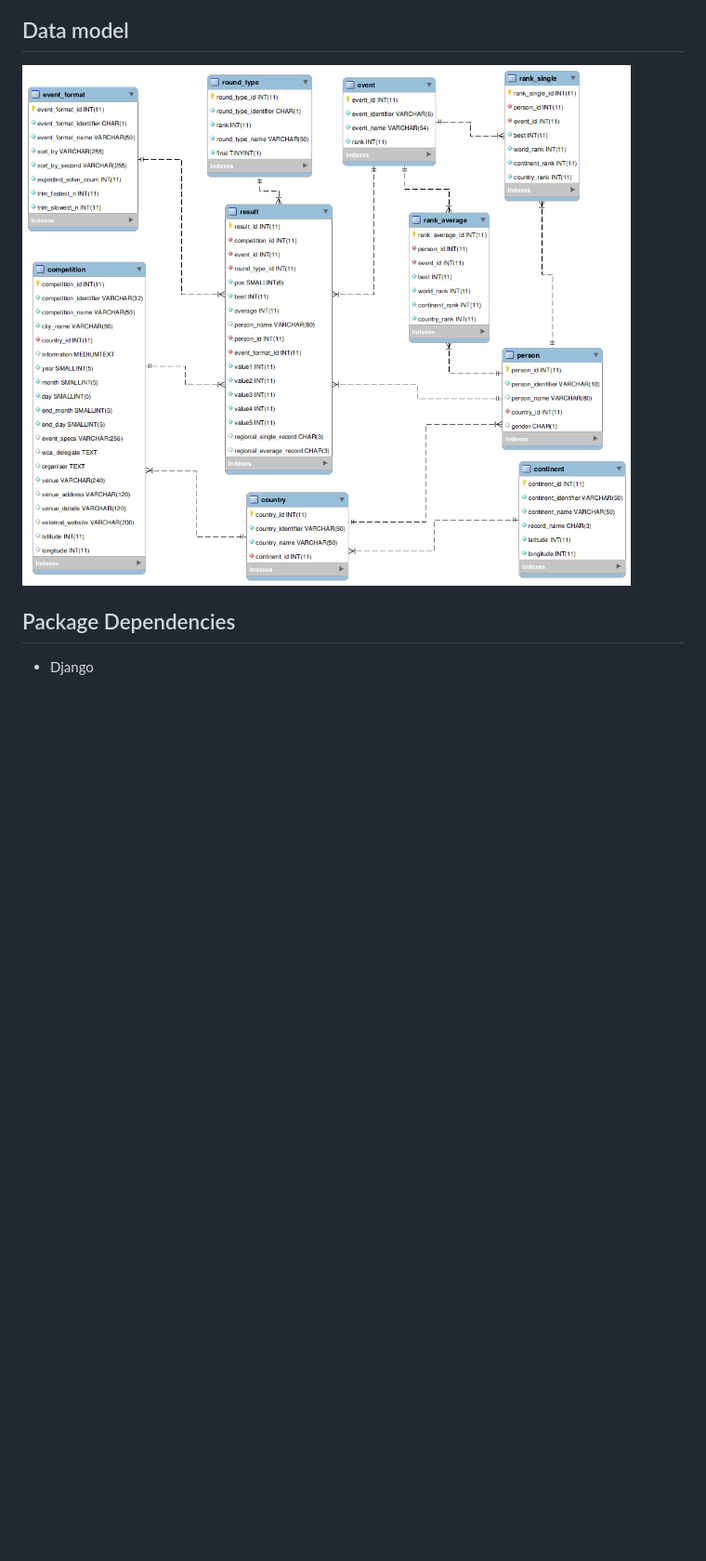
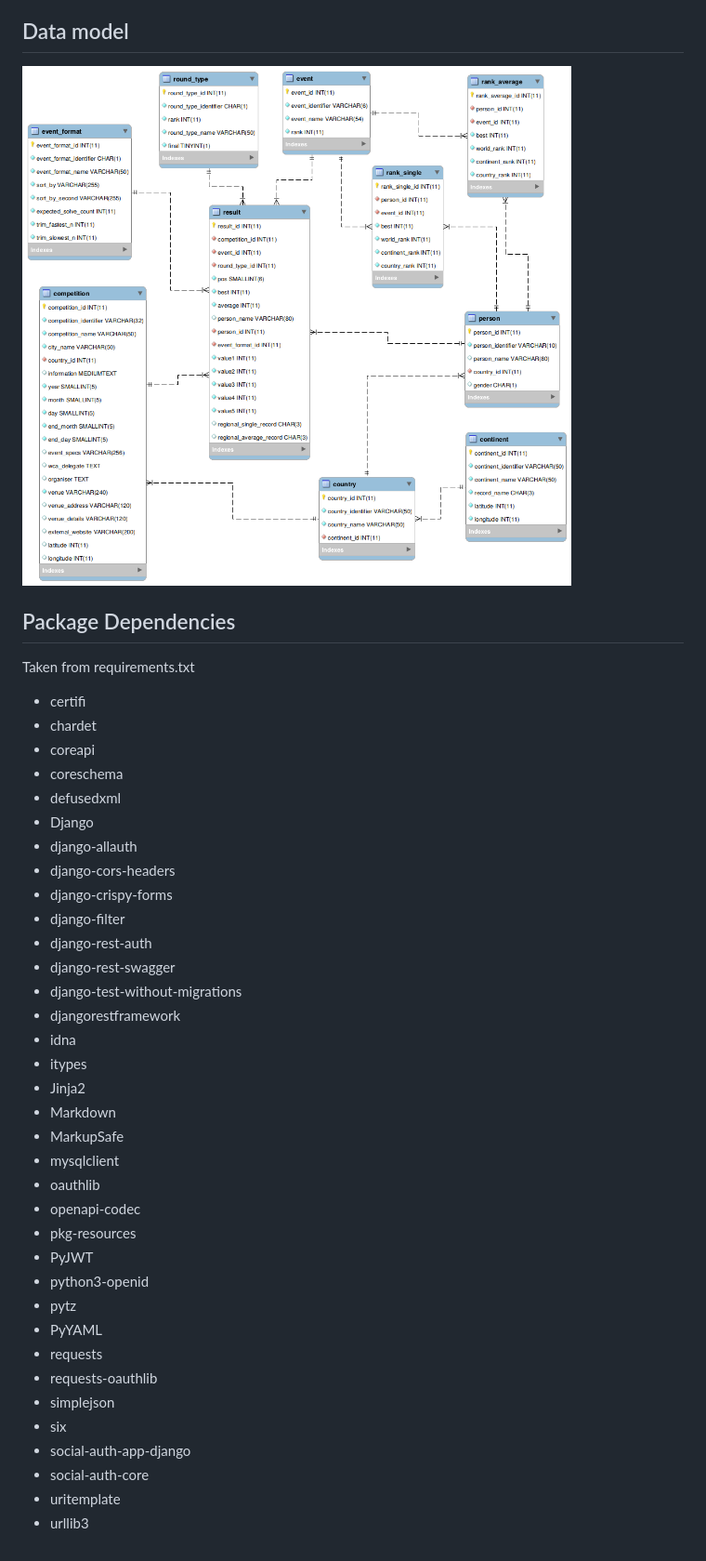
Before and after one commit to yuxuibbs/WCA-Data-Django-App, a Markdown page: README.md, the part around the change printed below. Shown: that part at 93% size. GitHub-like rendering; pictures changed too: static/img/database model.png (added); blank space fills up the shorter version.

Commit message:
add database model and requirements

```diff
--- a/README.md
+++ b/README.md
@@ -12,3 +12,39 @@ This Django application uses the World Cube Associaion results database export,
 
 ## Package Dependencies
+Taken from requirements.txt
+
+* certifi
+* chardet
+* coreapi
+* coreschema
+* defusedxml
 * Django
+* django-allauth
+* django-cors-headers
+* django-crispy-forms
+* django-filter
+* django-rest-auth
+* django-rest-swagger
+* django-test-without-migrations
+* djangorestframework
+* idna
+* itypes
+* Jinja2
+* Markdown
+* MarkupSafe
+* mysqlclient
+* oauthlib
+* openapi-codec
+* pkg-resources
+* PyJWT
+* python3-openid
+* pytz
+* PyYAML
+* requests
+* requests-oauthlib
+* simplejson
+* six
+* social-auth-app-django
+* social-auth-core
+* uritemplate
+* urllib3
```
Also changed, not shown: other parts of README.md (+1 -1 lines), 6 other files.
